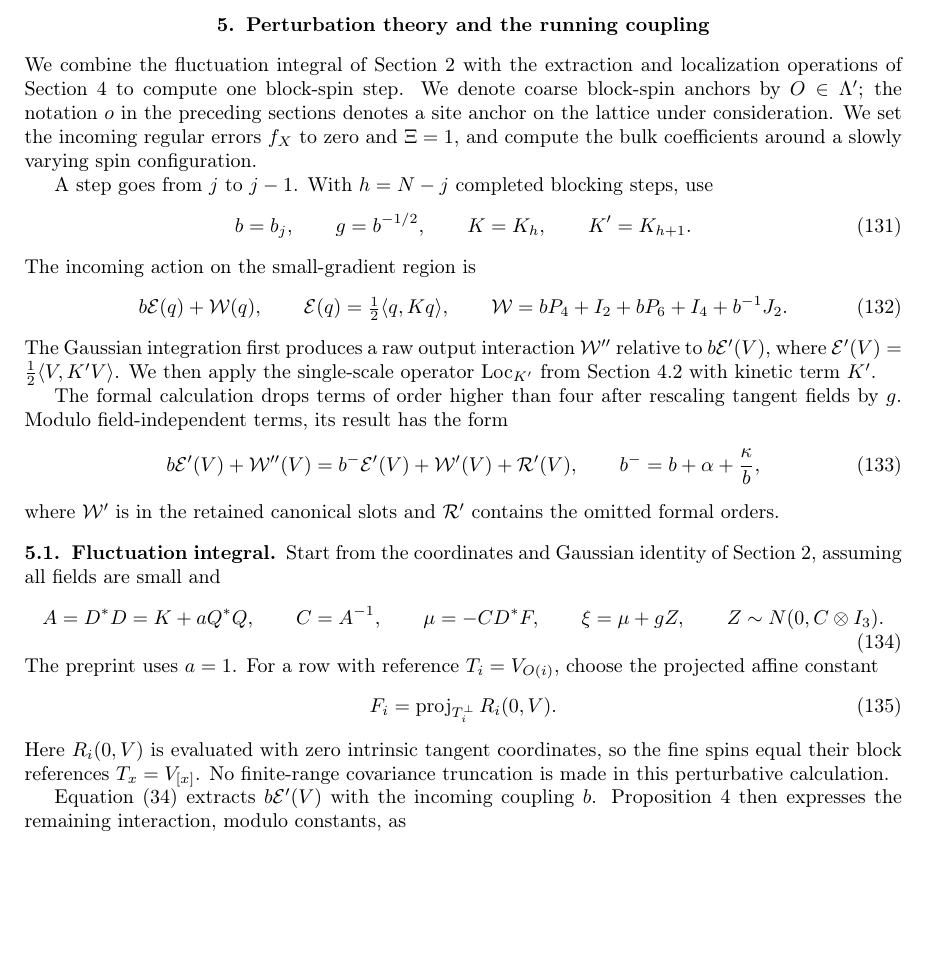
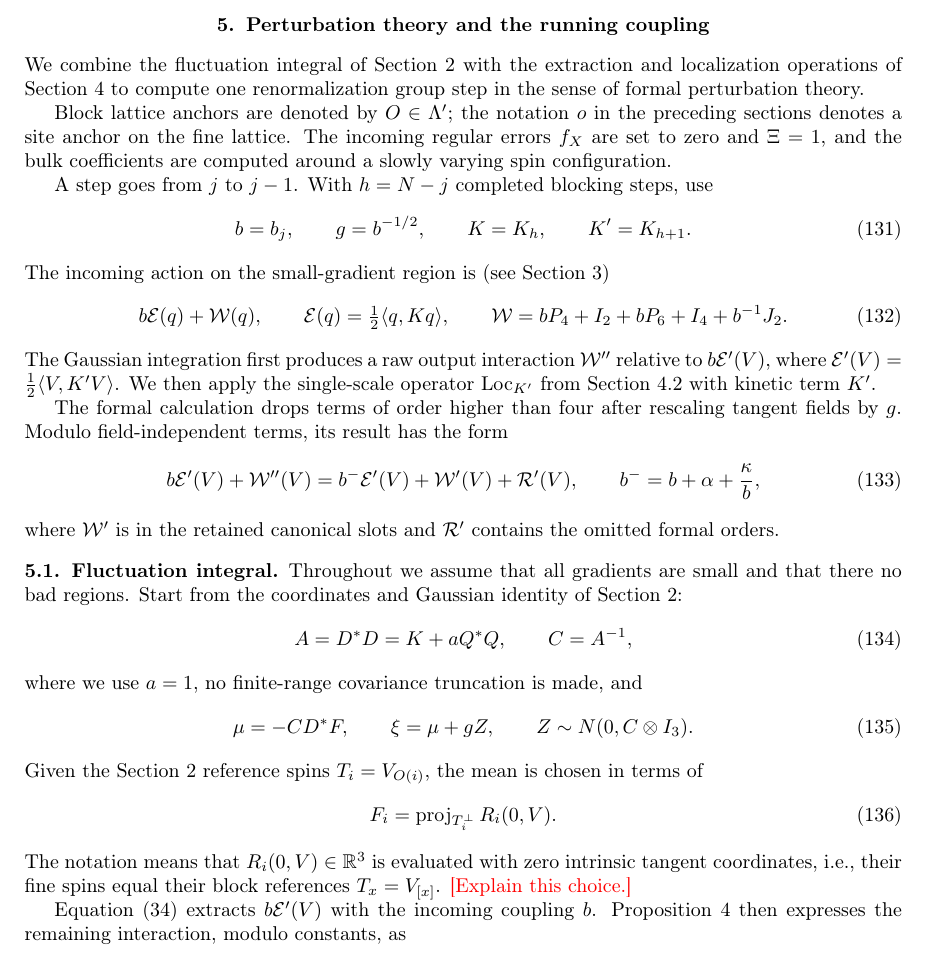
Before and after one commit to bauerscr/nlsm, a LaTeX document (blockspin.tex): part of page 16 of 25, cut so that both start at the same text, the shorter picture padded with empty space. Compiled offline with pdfLaTeX.

Commit message:
Section 5

```diff
--- a/blockspin.tex
+++ b/blockspin.tex
@@ -1447,14 +1448,15 @@ For such families, the range is $\operatorname{span}\{S_K\}$.
 We combine the fluctuation integral of
 Section~\ref{sec:background-field} with the extraction and
 localization operations of Section~\ref{sec:extraction-localization}
-to compute one block-spin step.  We denote coarse block-spin
-anchors by $O\in\Lambda'$; the notation $o$ in the preceding
-sections denotes a site anchor on the lattice under consideration.
+to compute one renormalization group step in the sense of formal perturbation theory.
+
+Block lattice anchors are denoted by $O\in\Lambda'$; the notation $o$ in the preceding
+sections denotes a site anchor on the fine lattice.
 %The calculation follows the canonical coefficient prescription in
 %\cite[Section~5.5]{OpenAI-O3}: take connected Gaussian expectations, extract
 %the kinetic term, and reassemble the remaining Taylor coefficients.
-We set the incoming regular errors $f_X$ to zero and $\Xi=1$,
-and compute the bulk coefficients around a slowly varying spin configuration.
+The incoming regular errors $f_X$ are set to zero and $\Xi=1$,
+and the bulk coefficients are computed around a slowly varying spin configuration.
 %The output field is allowed to vary near that configuration;
 %its quadratic variation determines the kinetic increment.
 
@@ -1463,7 +1465,7 @@ steps, use
 \begin{equation}
  b=b_j,\qquad g=b^{-1/2},\qquad K=K_h,\qquad K'=K_{h+1}.
 \end{equation}
-The incoming action on the small-gradient region is
+The incoming action on the small-gradient region is (see Section~\ref{sec:coordinates})
 \begin{equation}
  b\mathcal E(q)+\mathcal W(q),\qquad
  \mathcal E(q)=\tfrac12\langle q,Kq\rangle,\qquad
@@ -1493,27 +1495,26 @@ $\mathcal R'$ contains the omitted formal orders.
 
 \subsection{Fluctuation integral}
 
-Start from the coordinates and Gaussian identity of
-Section~\ref{sec:background-field}, assuming all fields are small
+Throughout we assume that all gradients are small and that there no bad regions.
+Start from the coordinates and Gaussian identity of Section~\ref{sec:background-field}:
+\begin{equation}
+ A=D^*D=K+aQ^*Q,\qquad C=A^{-1},
+\end{equation}
+where we use $a=1$,
+no finite-range covariance truncation is made,
 and
 \begin{equation}
- A=D^*D=K+aQ^*Q,\qquad C=A^{-1},\qquad
  \mu=-CD^*F,\qquad \xi=\mu+gZ,\qquad
  Z\sim N(0,C\otimes I_3).
 \end{equation}
-The preprint uses $a=1$.  For a row with reference
-$T_i=V_{O(i)}$, choose the projected affine constant
+Given the Section~\ref{sec:background-field} reference spins
+$T_i=V_{O(i)}$, the mean is chosen in terms of
 \begin{equation}
  F_i=\proj_{T_i^\perp}R_i(0,V).
 \end{equation}
-Here $R_i(0,V)$ is evaluated with zero intrinsic tangent
-coordinates, so the fine spins equal their block references
-$T_x=V_{[x]}$.
-%The residual rows and their shifts use the full
-%free kernels; any prescribed average over reference choices is
-%retained.  This is the choice used for the canonical vertices
-%in \cite[Section~5.5]{OpenAI-O3}.
-No finite-range covariance truncation is made in this perturbative calculation.
+The notation means that $R_i(0,V)\in \R^3$ is evaluated with zero intrinsic tangent
+coordinates, i.e., their fine spins equal their block references $T_x=V_{[x]}$.
+{\red [Explain this choice.]}
 
 Equation~\eqref{eq:cEqV} extracts $b\mathcal E'(V)$ with the incoming coupling $b$.
 Proposition~\ref{prop:background-expect}
```
Also changed, not shown: blockspin.tex (3 more changed lines).
